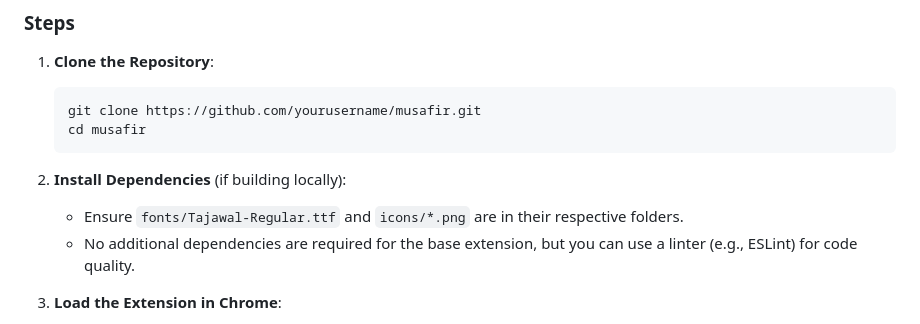
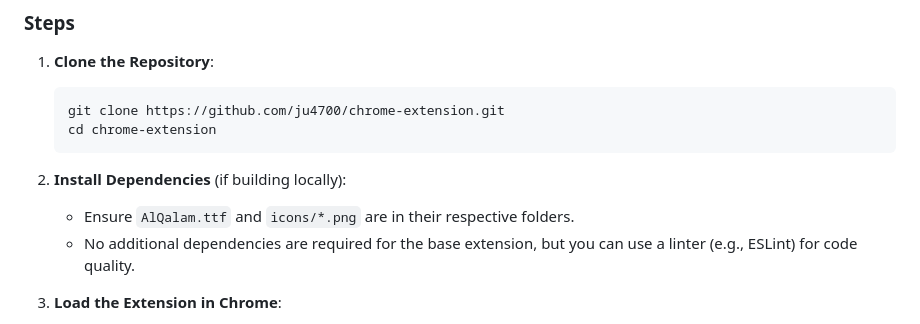
Before and after one commit to ju4700/chrome-extension, a Markdown page: README.md, the part around the change. Drawn GitHub-style.

````diff
--- a/README.md
+++ b/README.md
@@ -32,12 +32,12 @@ Musafir incorporates a halal aesthetic with:
 ### Steps
 1. **Clone the Repository**:
    ```bash
-   git clone https://github.com/yourusername/musafir.git
-   cd musafir
+   git clone https://github.com/ju4700/chrome-extension.git
+   cd chrome-extension
    ```
 
 2. **Install Dependencies** (if building locally):
-   - Ensure `fonts/Tajawal-Regular.ttf` and `icons/*.png` are in their respective folders.
+   - Ensure `AlQalam.ttf` and `icons/*.png` are in their respective folders.
    - No additional dependencies are required for the base extension, but you can use a linter (e.g., ESLint) for code quality.
 
 3. **Load the Extension in Chrome**:
````
